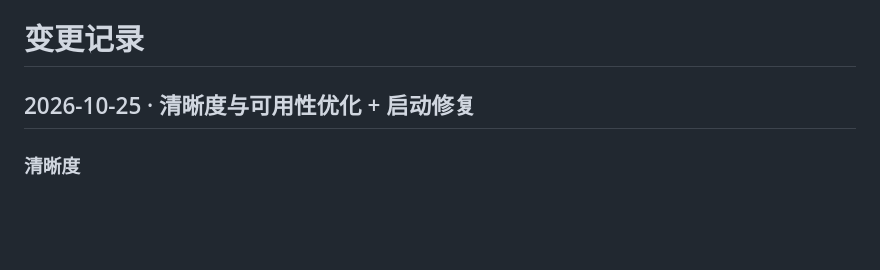
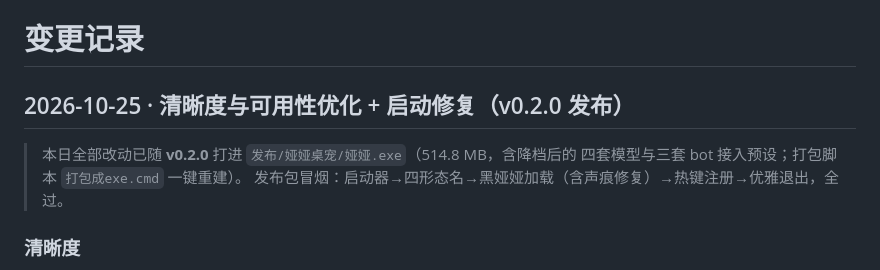
Before and after one commit to xiaoxi2760/denia-desktop-pet, a Markdown page: CHANGELOG.md, the part around the change. Drawn GitHub-style; blank space fills up the shorter version.

Commit message:
CHANGELOG：标注 v0.2.0 发布与发布包冒烟结果

```diff
--- a/CHANGELOG.md
+++ b/CHANGELOG.md
@@ -1,6 +1,10 @@
 # 变更记录
 
-## 2026-10-25 · 清晰度与可用性优化 + 启动修复
+## 2026-10-25 · 清晰度与可用性优化 + 启动修复（v0.2.0 发布）
+
+> 本日全部改动已随 **v0.2.0** 打进 `发布/娅娅桌宠/娅娅.exe`（514.8 MB，含降档后的
+> 四套模型与三套 bot 接入预设；打包脚本 `打包成exe.cmd` 一键重建）。
+> 发布包冒烟：启动器→四形态名→黑娅娅加载（含声痕修复）→热键注册→优雅退出，全过。
 
 ### 清晰度
 
```
